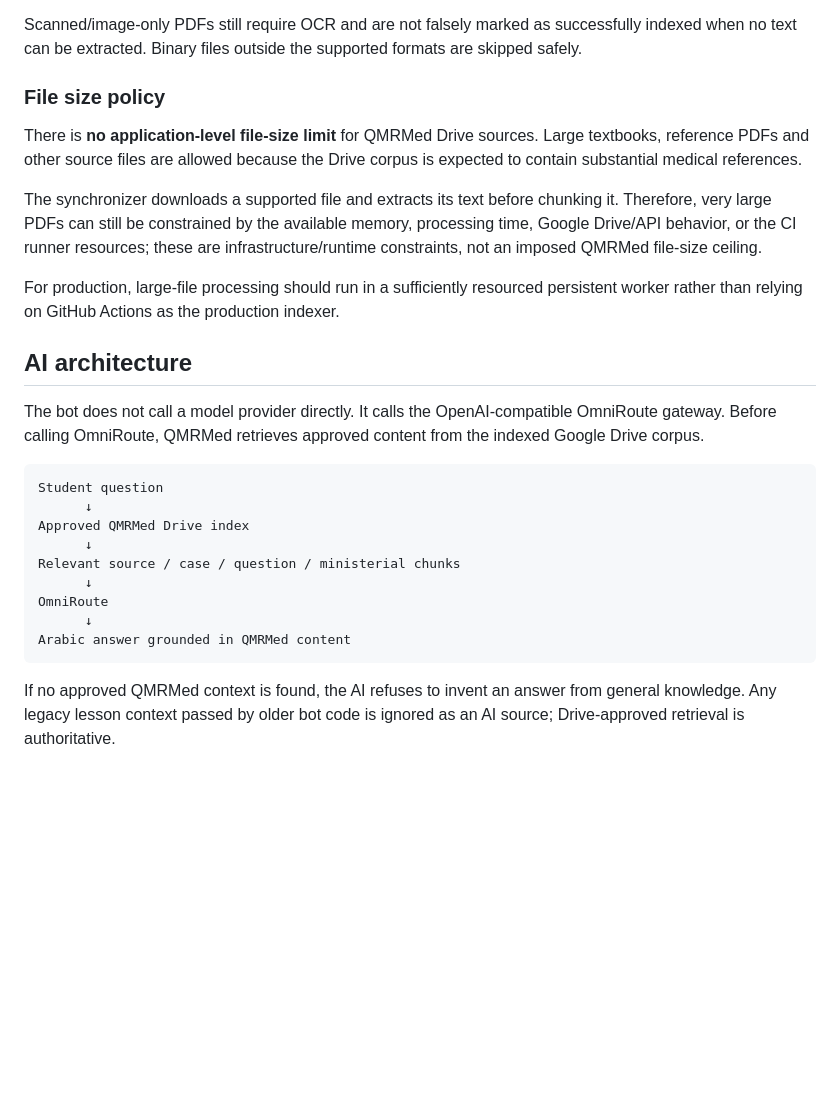
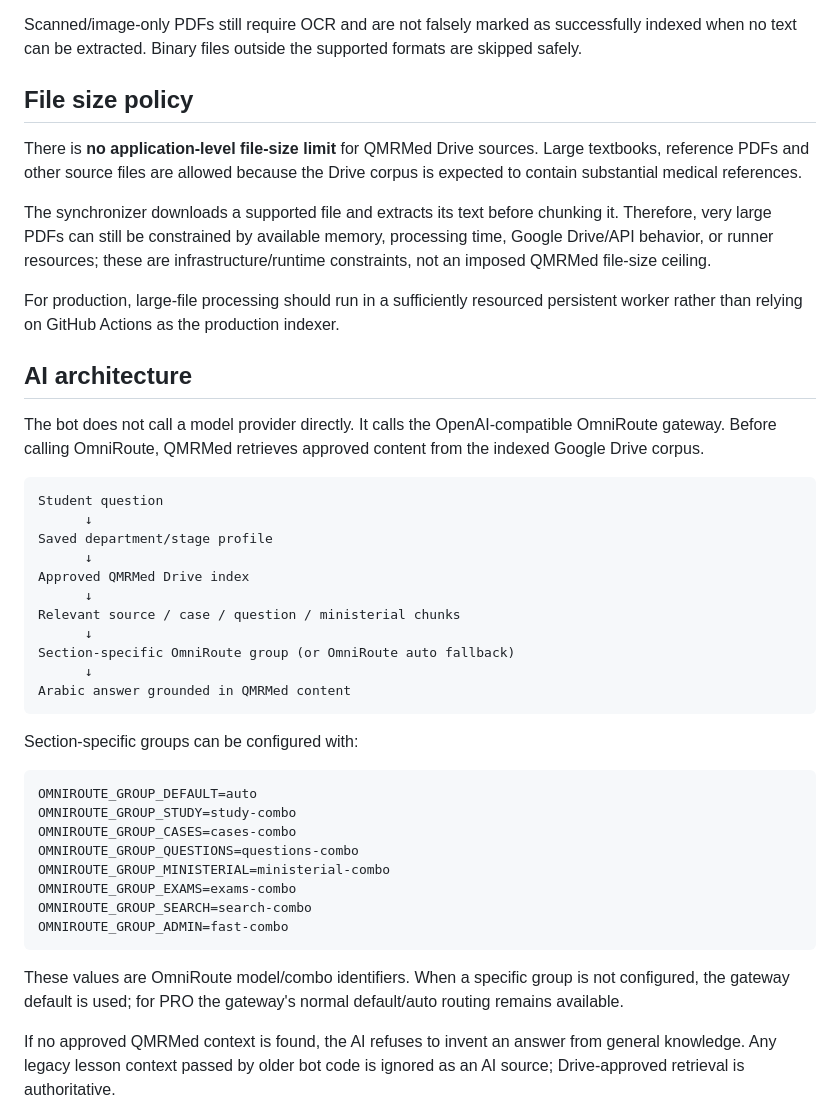
Before and after one commit to PhQMR7S/QMRMed-Bot, a Markdown page: README.md, the part around one of its changes. GitHub-like rendering; blank space fills up the shorter version.

````diff
--- a/README.md
+++ b/README.md
@@ -68,11 +68,11 @@ Supported directly by the current synchronizer:
 
 Scanned/image-only PDFs still require OCR and are not falsely marked as successfully indexed when no text can be extracted. Binary files outside the supported formats are skipped safely.
 
-### File size policy
+## File size policy
 
 There is **no application-level file-size limit** for QMRMed Drive sources. Large textbooks, reference PDFs and other source files are allowed because the Drive corpus is expected to contain substantial medical references.
 
-The synchronizer downloads a supported file and extracts its text before chunking it. Therefore, very large PDFs can still be constrained by the available memory, processing time, Google Drive/API behavior, or the CI runner resources; these are infrastructure/runtime constraints, not an imposed QMRMed file-size ceiling.
+The synchronizer downloads a supported file and extracts its text before chunking it. Therefore, very large PDFs can still be constrained by available memory, processing time, Google Drive/API behavior, or runner resources; these are infrastructure/runtime constraints, not an imposed QMRMed file-size ceiling.
 
 For production, large-file processing should run in a sufficiently resourced persistent worker rather than relying on GitHub Actions as the production indexer.
 
@@ -83,14 +83,31 @@ The bot does not call a model provider directly. It calls the OpenAI-compatible
 ```text
 Student question
       ↓
+Saved department/stage profile
+      ↓
 Approved QMRMed Drive index
       ↓
 Relevant source / case / question / ministerial chunks
       ↓
-OmniRoute
+Section-specific OmniRoute group (or OmniRoute auto fallback)
       ↓
 Arabic answer grounded in QMRMed content
 ```
+
+Section-specific groups can be configured with:
+
+```env
+OMNIROUTE_GROUP_DEFAULT=auto
+OMNIROUTE_GROUP_STUDY=study-combo
+OMNIROUTE_GROUP_CASES=cases-combo
+OMNIROUTE_GROUP_QUESTIONS=questions-combo
+OMNIROUTE_GROUP_MINISTERIAL=ministerial-combo
+OMNIROUTE_GROUP_EXAMS=exams-combo
+OMNIROUTE_GROUP_SEARCH=search-combo
+OMNIROUTE_GROUP_ADMIN=fast-combo
+```
+
+These values are OmniRoute model/combo identifiers. When a specific group is not configured, the gateway default is used; for PRO the gateway's normal default/auto routing remains available.
 
 If no approved QMRMed context is found, the AI refuses to invent an answer from general knowledge. Any legacy lesson context passed by older bot code is ignored as an AI source; Drive-approved retrieval is authoritative.
 
````
Also changed, not shown: other parts of README.md (+43 -4 lines).
